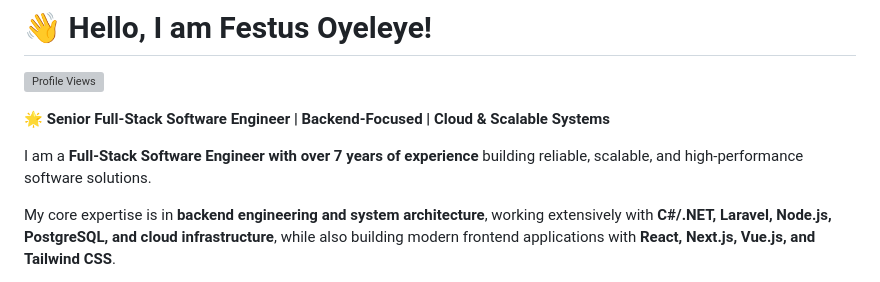
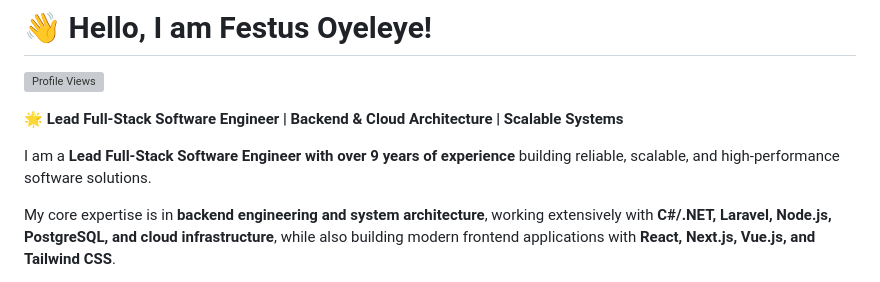
Before and after one commit to vestusola/vestusola, a Markdown page: README.md, the part around the change. GitHub-like rendering; grey boxes are pictures that could not be loaded.

Commit message:
Revise profile information and experience in README
Updated title and experience details in README.

```diff
--- a/README.md
+++ b/README.md
@@ -2,9 +2,9 @@
 
 ![Profile Views](https://komarev.com/ghpvc/?username=vestusola&color=blue)
 
-**🌟 Senior Full-Stack Software Engineer | Backend-Focused | Cloud & Scalable Systems**
+**🌟 Lead Full-Stack Software Engineer | Backend & Cloud Architecture | Scalable Systems**
 
-I am a **Full-Stack Software Engineer with over 7 years of experience** building reliable, scalable, and high-performance software solutions.
+I am a **Lead Full-Stack Software Engineer with over 9 years of experience** building reliable, scalable, and high-performance software solutions.
 
 My core expertise is in **backend engineering and system architecture**, working extensively with **C#/.NET, Laravel, Node.js, PostgreSQL, and cloud infrastructure**, while also building modern frontend applications with **React, Next.js, Vue.js, and Tailwind CSS**.
 
```
